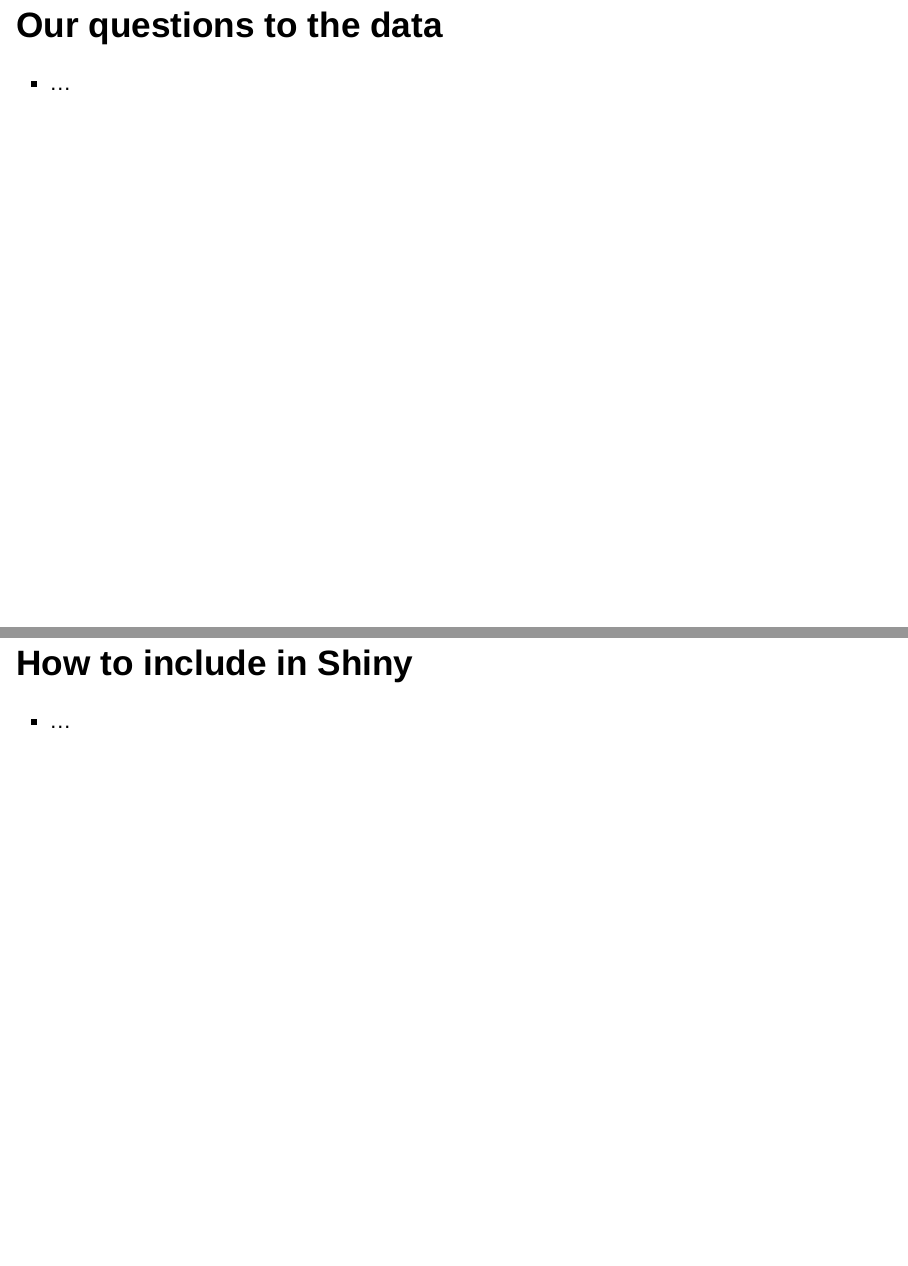
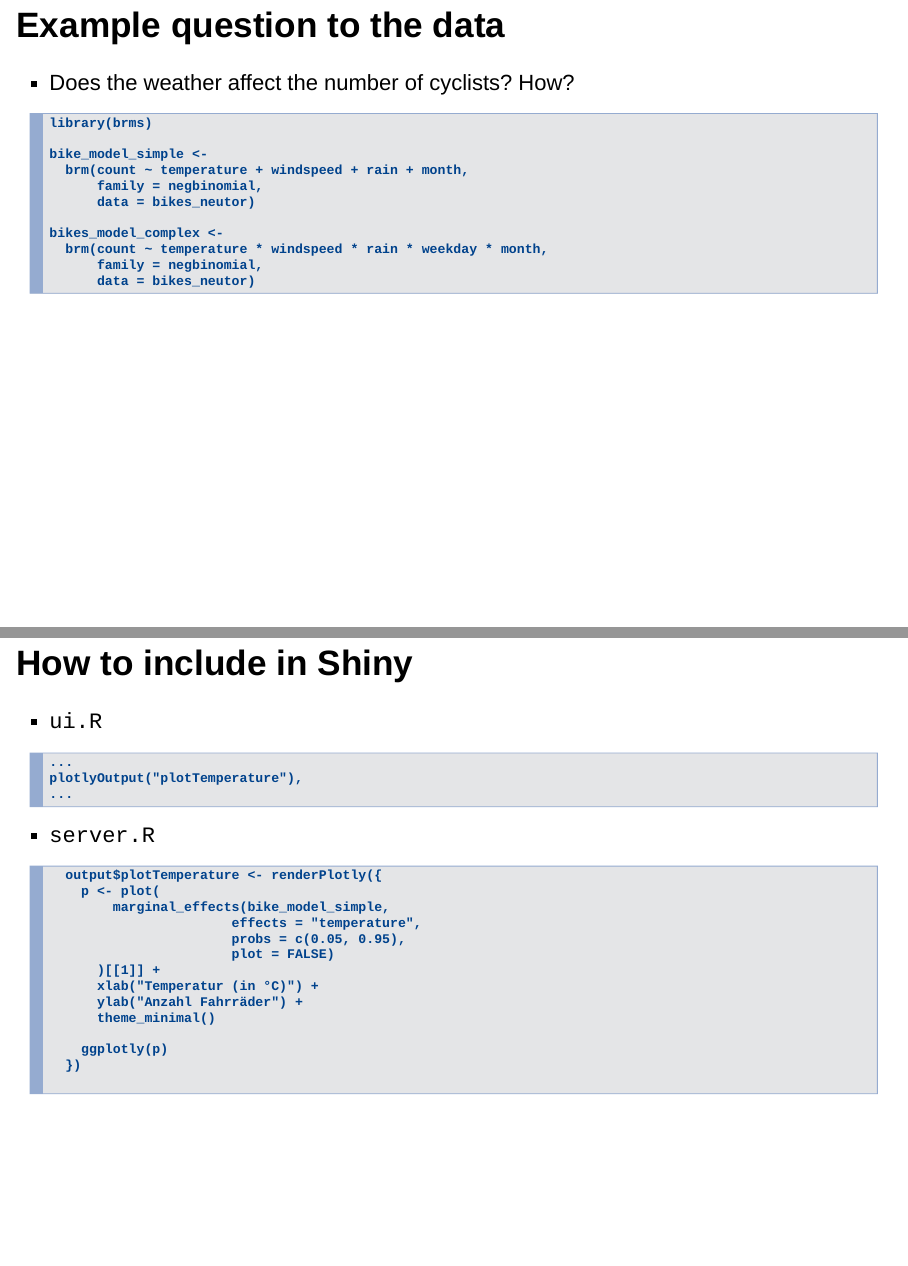
Before and after one commit to codeformuenster/traffic-dynamics, an R Markdown document (doc/shiny_presentation/2018-06-11_meetup_slides.Rmd): pages 28 and 29 of 34, joined at a grey line. Rendered offline with R 4.5, knitr and Pandoc, with nearby package versions; drawn as Slidy slides in place of the format the file asks for.

Commit message:
add brms models to presentation

````diff
--- a/doc/shiny_presentation/2018-06-11_meetup_slides.Rmd
+++ b/doc/shiny_presentation/2018-06-11_meetup_slides.Rmd
@@ -203,11 +201,50 @@ docker run --rm -p 3838:3838 garage-shiny
 
-## Our questions to the data
+## Example question to the data
 
-- ...
+- Does the weather affect the number of cyclists? How?
+
+```
+library(brms)
+
+bike_model_simple <-
+  brm(count ~ temperature + windspeed + rain + month,
+      family = negbinomial,
+      data = bikes_neutor)
+
+bikes_model_complex <-
+  brm(count ~ temperature * windspeed * rain * weekday * month,
+      family = negbinomial,
+      data = bikes_neutor)
+```
 
 ## How to include in Shiny
 
-- ...
+- `ui.R`
+
+```
+...
+plotlyOutput("plotTemperature"),
+...
+```
+
+- `server.R`
+
+```
+  output$plotTemperature <- renderPlotly({
+    p <- plot(
+        marginal_effects(bike_model_simple,
+                       effects = "temperature",
+                       probs = c(0.05, 0.95),
+                       plot = FALSE)
+      )[[1]] +
+      xlab("Temperatur (in °C)") +
+      ylab("Anzahl Fahrräder") +
+      theme_minimal()
+
+    ggplotly(p)
+  })
+
+```
 
 ## Demo!
 
````
Also changed, not shown: doc/shiny_presentation/2018-06-11_meetup_slides.html, doc/shiny_presentation/2018-06-11_meetup_slides.Rmd (8 more changed lines).
